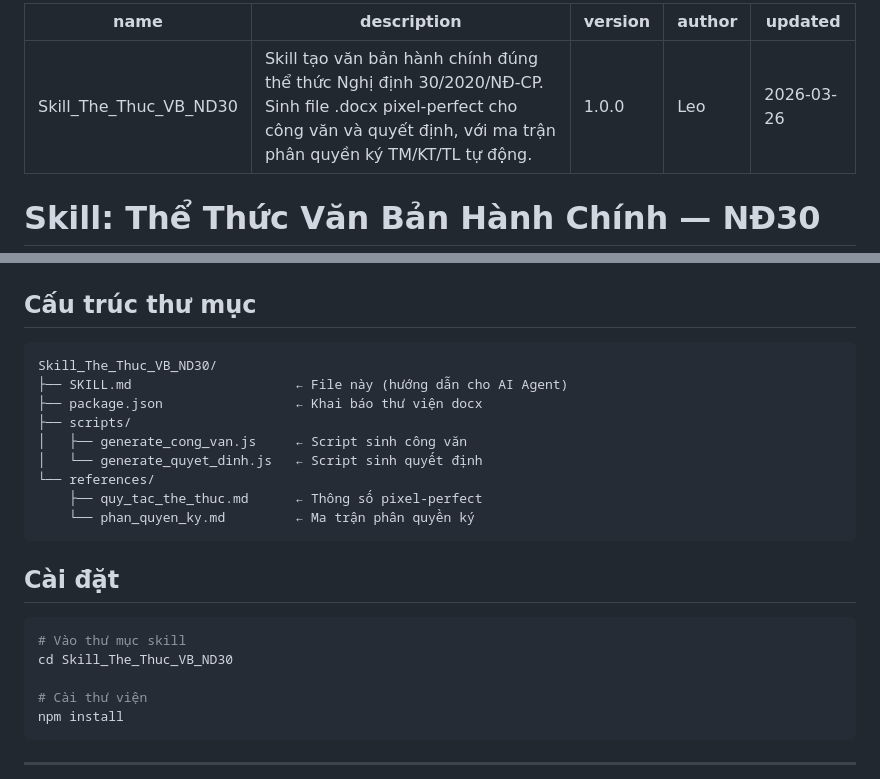
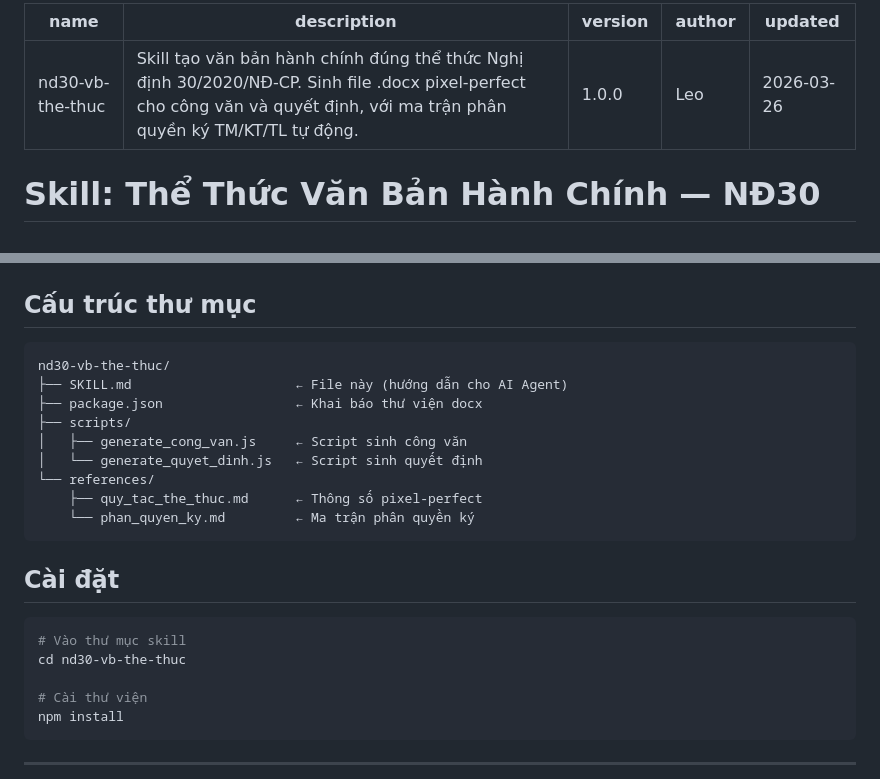
Before and after one commit to leotrinh/ai-agent-skills, a Markdown page: nd30-vb-the-thuc/SKILL.md, 2 parts joined by grey strips. Rendered like a GitHub page.

Commit message:
chore: update name

````diff
--- a/nd30-vb-the-thuc/SKILL.md
+++ b/nd30-vb-the-thuc/SKILL.md
@@ -1,5 +1,5 @@
 ---
-name: Skill_The_Thuc_VB_ND30
+name: nd30-vb-the-thuc
 description: Skill tạo văn bản hành chính đúng thể thức Nghị định 30/2020/NĐ-CP. Sinh file .docx pixel-perfect cho công văn và quyết định, với ma trận phân quyền ký TM/KT/TL tự động.
 version: 1.0.0
 author: Leo
@@ -22,7 +22,7 @@ Skill này dạy AI Agent cách sinh file `.docx` văn bản hành chính đúng
 
 ## Cấu trúc thư mục
 ```
-Skill_The_Thuc_VB_ND30/
+nd30-vb-the-thuc/
 ├── SKILL.md                     ← File này (hướng dẫn cho AI Agent)
 ├── package.json                 ← Khai báo thư viện docx
 ├── scripts/
@@ -36,7 +36,7 @@ Skill_The_Thuc_VB_ND30/
 ## Cài đặt
 ```bash
 # Vào thư mục skill
-cd Skill_The_Thuc_VB_ND30
+cd nd30-vb-the-thuc
 
 # Cài thư viện
 npm install
````
